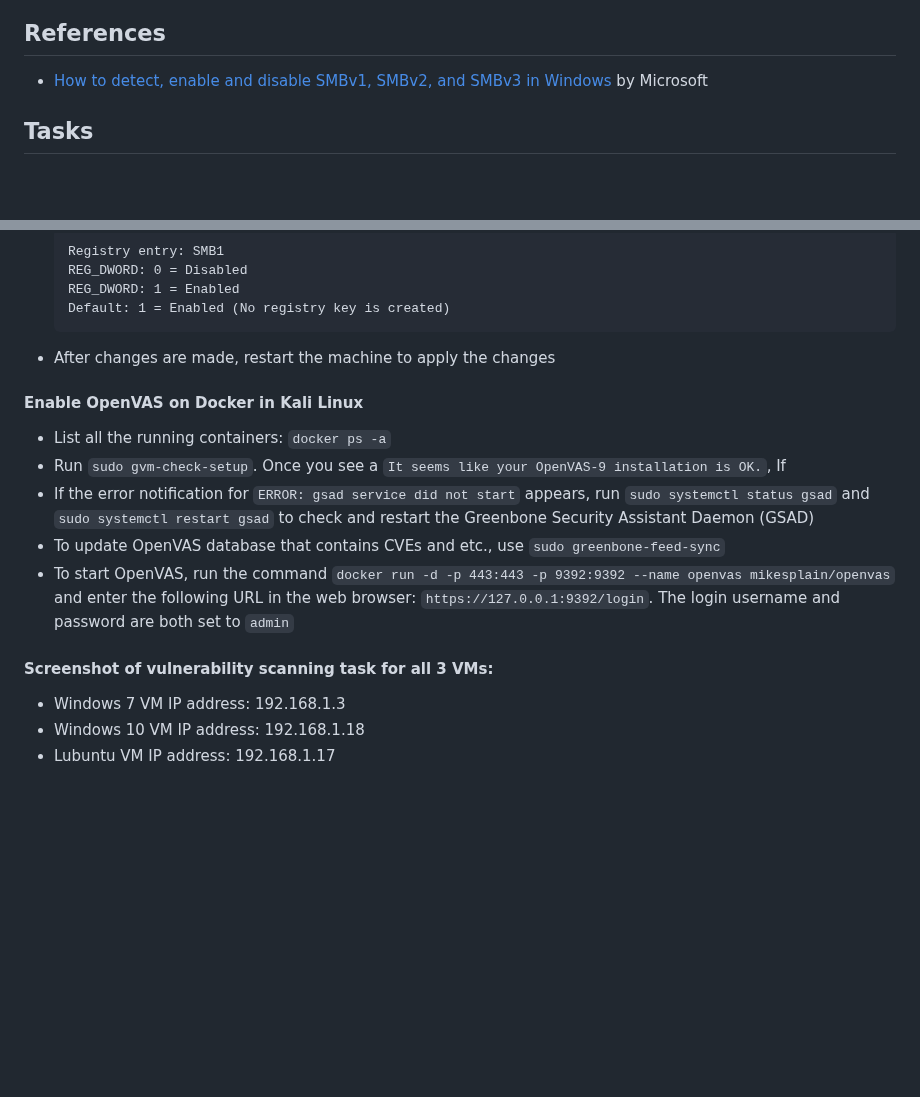
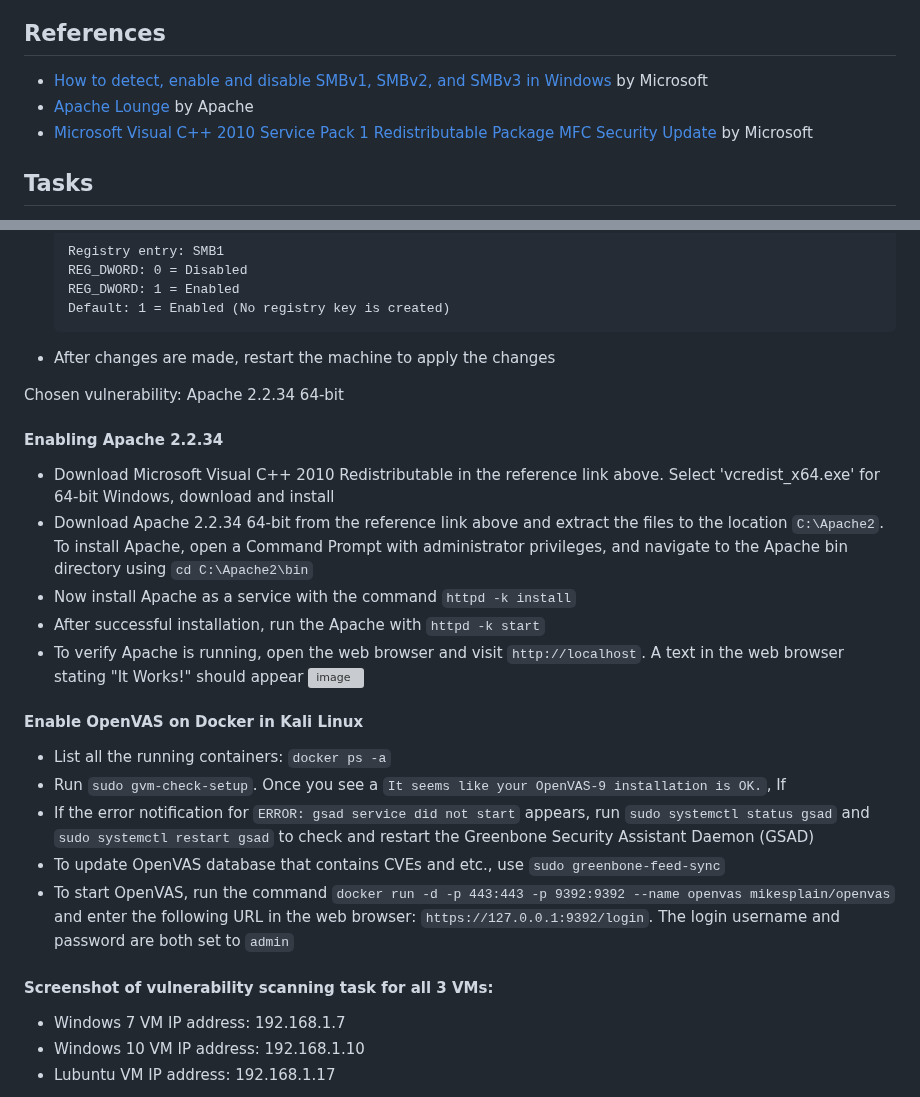
Before and after one commit to aaronamran/MCSI-Remote-Cybersecurity-Internship, a Markdown page: Security Tools/openvas.md, 2 parts joined by grey strips. Drawn GitHub-style; blank space fills up the shorter version; grey boxes are pictures that could not be loaded.

````diff
--- a/Security Tools/openvas.md
+++ b/Security Tools/openvas.md
@@ -3,6 +3,8 @@ OpenVAS is a vulnerability assessment tool designed to scan networks for potenti
 
 ## References
 - [How to detect, enable and disable SMBv1, SMBv2, and SMBv3 in Windows](https://learn.microsoft.com/en-us/windows-server/storage/file-server/troubleshoot/detect-enable-and-disable-smbv1-v2-v3?tabs=server#for-windows-7-windows-server-2008-r2-windows-vista-and-windows-server-2008) by Microsoft
+- [Apache Lounge](https://www.apachelounge.com/download/win64/) by Apache
+- [Microsoft Visual C++ 2010 Service Pack 1 Redistributable Package MFC Security Update](https://www.microsoft.com/en-us/download/details.aspx?id=26999) by Microsoft
 
 
 ## Tasks
@@ -47,6 +49,16 @@ Chosen Vulnerability: SMBv1
   ```
 - After changes are made, restart the machine to apply the changes
 
+Chosen vulnerability: Apache 2.2.34 64-bit
+#### Enabling Apache 2.2.34
+- Download Microsoft Visual C++ 2010 Redistributable in the reference link above. Select 'vcredist_x64.exe' for 64-bit Windows, download and install
+- Download Apache 2.2.34 64-bit from the reference link above and extract the files to the location `C:\Apache2`. To install Apache, open a Command Prompt with administrator privileges, and navigate to the Apache bin directory using `cd C:\Apache2\bin`
+- Now install Apache as a service with the command `httpd -k install`
+- After successful installation, run the Apache with `httpd -k start`
+- To verify Apache is running, open the web browser and visit `http://localhost`. A text in the web browser stating "It Works!" should appear
+![image](https://github.com/user-attachments/assets/ab0daae0-e765-4e6e-807d-84c7b9ce6472)
+
+
 #### Enable OpenVAS on Docker in Kali Linux
 - List all the running containers: `docker ps -a`
 - Run `sudo gvm-check-setup`. Once you see a `It seems like your OpenVAS-9 installation is OK.`, If
@@ -56,7 +68,7 @@ Chosen Vulnerability: SMBv1
 
 
 #### Screenshot of vulnerability scanning task for all 3 VMs:
-- Windows 7 VM IP address: 192.168.1.3
-- Windows 10 VM IP address: 192.168.1.18
+- Windows 7 VM IP address: 192.168.1.7
+- Windows 10 VM IP address: 192.168.1.10
 - Lubuntu VM IP address: 192.168.1.17
 
````
Also changed, not shown: other parts of Security Tools/openvas.md (+5 -1 lines).
